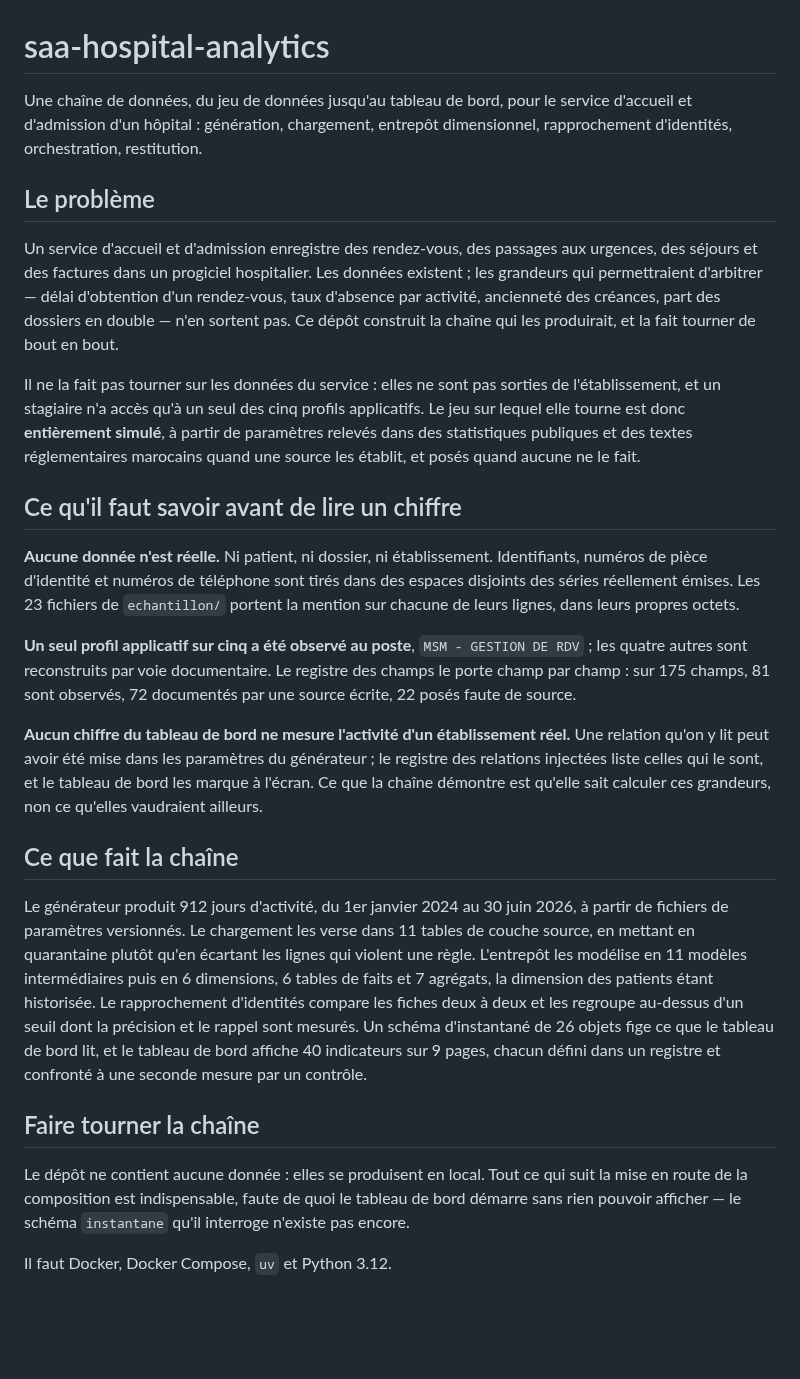
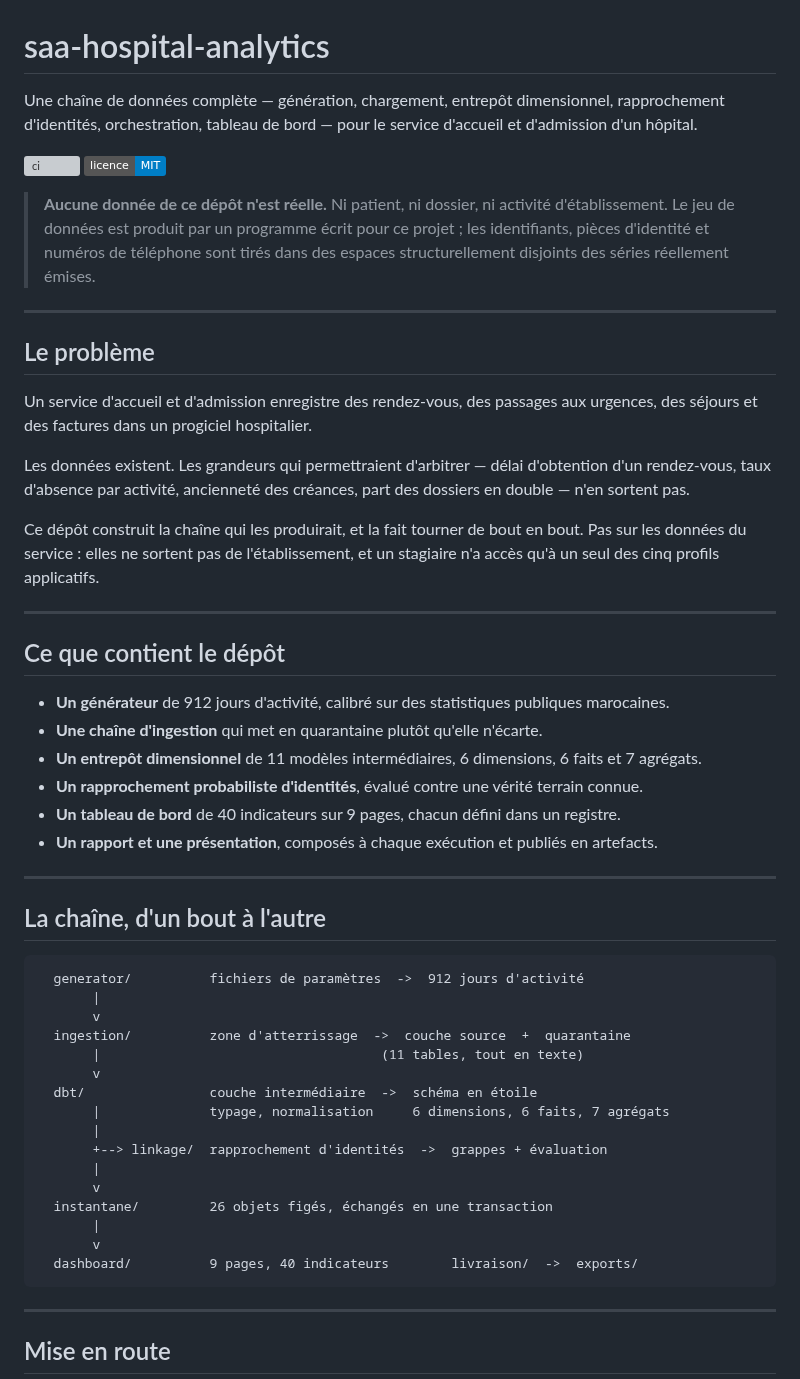
Before and after one commit to medanouarzaki/saa-hospital-analytics, a Markdown page: README.md, the part around one of its changes. Rendered like a GitHub page; badges without logos; blank space fills up the shorter version; grey boxes are pictures that could not be loaded.

Commit message:
docs: restructure the readme around steps, a map and a diagram

````diff
--- a/README.md
+++ b/README.md
@@ -1,56 +1,66 @@
 # saa-hospital-analytics
 
-Une chaîne de données, du jeu de données jusqu'au tableau de bord, pour le service
-d'accueil et d'admission d'un hôpital : génération, chargement, entrepôt dimensionnel,
-rapprochement d'identités, orchestration, restitution.
+Une chaîne de données complète — génération, chargement, entrepôt dimensionnel, rapprochement
+d'identités, orchestration, tableau de bord — pour le service d'accueil et d'admission d'un hôpital.
+
+[![ci](https://github.com/medanouarzaki/saa-hospital-analytics/actions/workflows/ci.yml/badge.svg)](https://github.com/medanouarzaki/saa-hospital-analytics/actions/workflows/ci.yml)
+[![licence MIT](https://img.shields.io/badge/licence-MIT-blue)](LICENSE)
+
+> **Aucune donnée de ce dépôt n'est réelle.**
+> Ni patient, ni dossier, ni activité d'établissement. Le jeu de données est produit par un
+> programme écrit pour ce projet ; les identifiants, pièces d'identité et numéros de téléphone sont
+> tirés dans des espaces structurellement disjoints des séries réellement émises.
+
+---
 
 ## Le problème
 
 Un service d'accueil et d'admission enregistre des rendez-vous, des passages aux urgences, des
-séjours et des factures dans un progiciel hospitalier. Les données existent ; les grandeurs qui
-permettraient d'arbitrer — délai d'obtention d'un rendez-vous, taux d'absence par activité,
-ancienneté des créances, part des dossiers en double — n'en sortent pas. Ce dépôt construit la
-chaîne qui les produirait, et la fait tourner de bout en bout.
+séjours et des factures dans un progiciel hospitalier.
 
-Il ne la fait pas tourner sur les données du service : elles ne sont pas sorties de
-l'établissement, et un stagiaire n'a accès qu'à un seul des cinq profils applicatifs. Le jeu sur
-lequel elle tourne est donc **entièrement simulé**, à partir de paramètres relevés dans des
-statistiques publiques et des textes réglementaires marocains quand une source les établit, et
-posés quand aucune ne le fait.
+Les données existent. Les grandeurs qui permettraient d'arbitrer — délai d'obtention d'un
+rendez-vous, taux d'absence par activité, ancienneté des créances, part des dossiers en double —
+n'en sortent pas.
 
-## Ce qu'il faut savoir avant de lire un chiffre
+Ce dépôt construit la chaîne qui les produirait, et la fait tourner de bout en bout. Pas sur les
+données du service : elles ne sortent pas de l'établissement, et un stagiaire n'a accès qu'à un
+seul des cinq profils applicatifs.
 
-**Aucune donnée n'est réelle.** Ni patient, ni dossier, ni établissement. Identifiants, numéros de
-pièce d'identité et numéros de téléphone sont tirés dans des espaces disjoints des séries
-réellement émises. Les 23 fichiers de `echantillon/` portent la mention sur chacune de leurs
-lignes, dans leurs propres octets.
+---
 
-**Un seul profil applicatif sur cinq a été observé au poste**, `MSM - GESTION DE RDV` ; les quatre
-autres sont reconstruits par voie documentaire. Le registre des champs le porte champ par champ :
-sur 175 champs, 81 sont observés, 72 documentés par une source écrite, 22 posés faute de source.
+## Ce que contient le dépôt
 
-**Aucun chiffre du tableau de bord ne mesure l'activité d'un établissement réel.** Une relation
-qu'on y lit peut avoir été mise dans les paramètres du générateur ; le registre des relations
-injectées liste celles qui le sont, et le tableau de bord les marque à l'écran. Ce que la chaîne
-démontre est qu'elle sait calculer ces grandeurs, non ce qu'elles vaudraient ailleurs.
+- **Un générateur** de 912 jours d'activité, calibré sur des statistiques publiques marocaines.
+- **Une chaîne d'ingestion** qui met en quarantaine plutôt qu'elle n'écarte.
+- **Un entrepôt dimensionnel** de 11 modèles intermédiaires, 6 dimensions, 6 faits et 7 agrégats.
+- **Un rapprochement probabiliste d'identités**, évalué contre une vérité terrain connue.
+- **Un tableau de bord** de 40 indicateurs sur 9 pages, chacun défini dans un registre.
+- **Un rapport et une présentation**, composés à chaque exécution et publiés en artefacts.
 
-## Ce que fait la chaîne
+---
 
-Le générateur produit 912 jours d'activité, du 1er janvier 2024 au 30 juin 2026, à partir de
-fichiers de paramètres versionnés. Le chargement les verse dans 11 tables de couche source, en
-mettant en quarantaine plutôt qu'en écartant les lignes qui violent une règle. L'entrepôt les
-modélise en 11 modèles intermédiaires puis en 6 dimensions, 6 tables de faits et 7 agrégats, la
-dimension des patients étant historisée. Le rapprochement d'identités compare les fiches deux à
-deux et les regroupe au-dessus d'un seuil dont la précision et le rappel sont mesurés. Un schéma
-d'instantané de 26 objets fige ce que le tableau de bord lit, et le tableau de bord affiche 40
-indicateurs sur 9 pages, chacun défini dans un registre et confronté à une seconde mesure par un
-contrôle.
+## La chaîne, d'un bout à l'autre
 
-## Faire tourner la chaîne
+```text
+  generator/          fichiers de paramètres  ->  912 jours d'activité
+       |
+       v
+  ingestion/          zone d'atterrissage  ->  couche source  +  quarantaine
+       |                                    (11 tables, tout en texte)
+       v
+  dbt/                couche intermédiaire  ->  schéma en étoile
+       |              typage, normalisation     6 dimensions, 6 faits, 7 agrégats
+       |
+       +--> linkage/  rapprochement d'identités  ->  grappes + évaluation
+       |
+       v
+  instantane/         26 objets figés, échangés en une transaction
+       |
+       v
+  dashboard/          9 pages, 40 indicateurs        livraison/  ->  exports/
+```
 
-Le dépôt ne contient aucune donnée : elles se produisent en local. Tout ce qui suit la mise en
-route de la composition est indispensable, faute de quoi le tableau de bord démarre sans rien
-pouvoir afficher — le schéma `instantane` qu'il interroge n'existe pas encore.
+---
 
-Il faut Docker, Docker Compose, `uv` et Python 3.12.
+## Mise en route
 
````
Also changed, not shown: other parts of README.md (+150 -85 lines).
